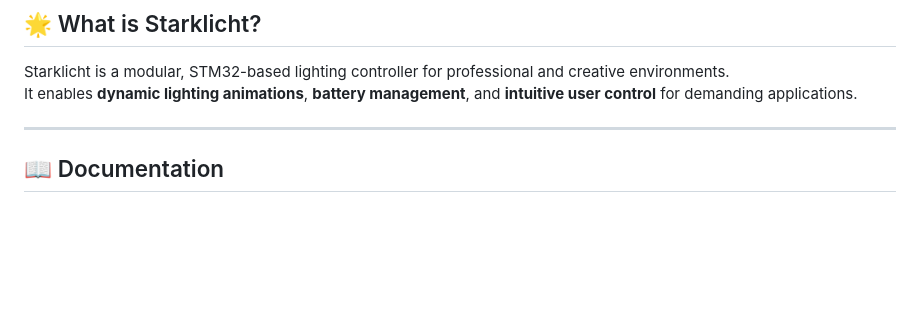
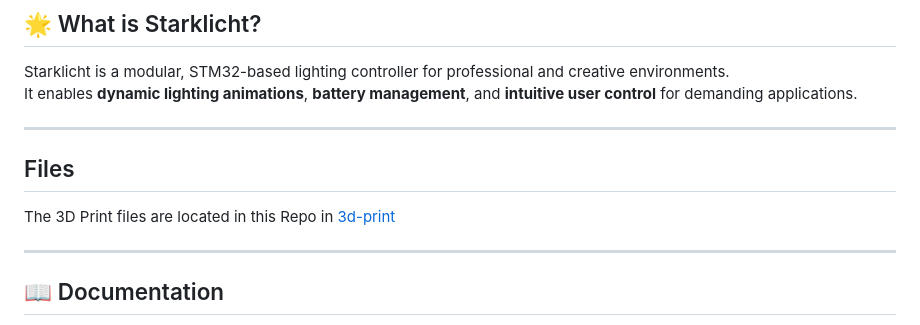
Before and after one commit to starklicht/starklicht-stm32, a Markdown page: README.md, the part around the change. Drawn GitHub-style; blank space fills up the shorter version.

Commit message:
docs: add 3d print readme

```diff
--- a/README.md
+++ b/README.md
@@ -10,6 +10,12 @@ This project powers creative lighting for **movie makers, theater productions, a
 
 Starklicht is a modular, STM32-based lighting controller for professional and creative environments.
 It enables **dynamic lighting animations**, **battery management**, and **intuitive user control** for demanding applications.
+
+---
+
+## Files
+
+The 3D Print files are located in this Repo in [3d-print](3d-print)
 
 ---
 
```
